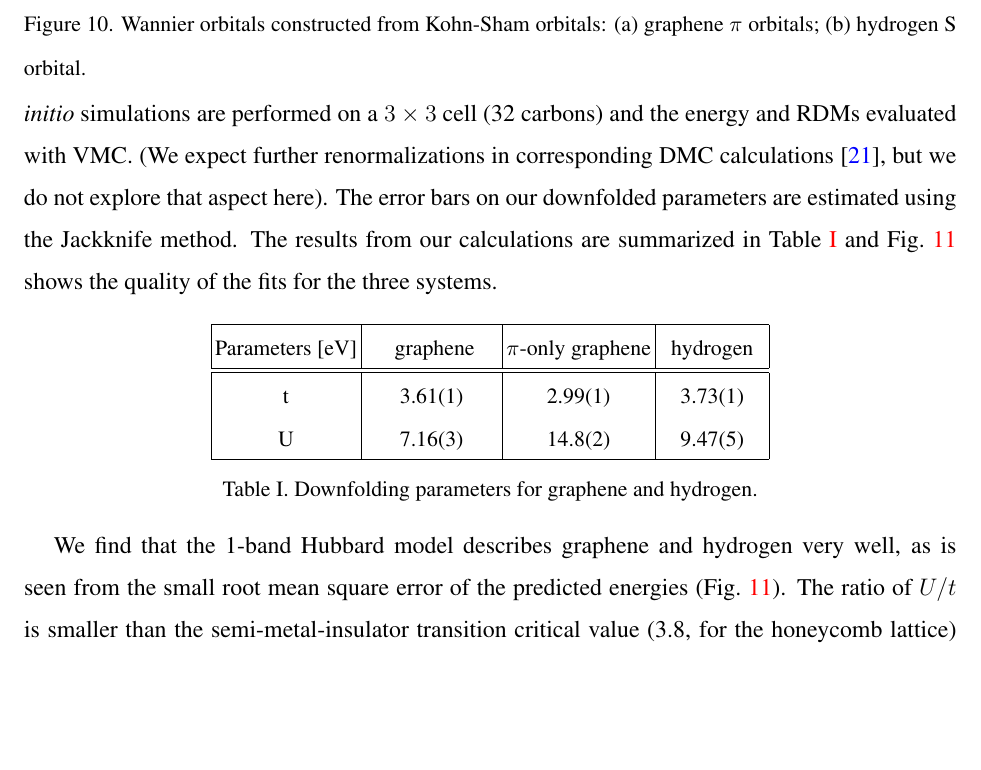
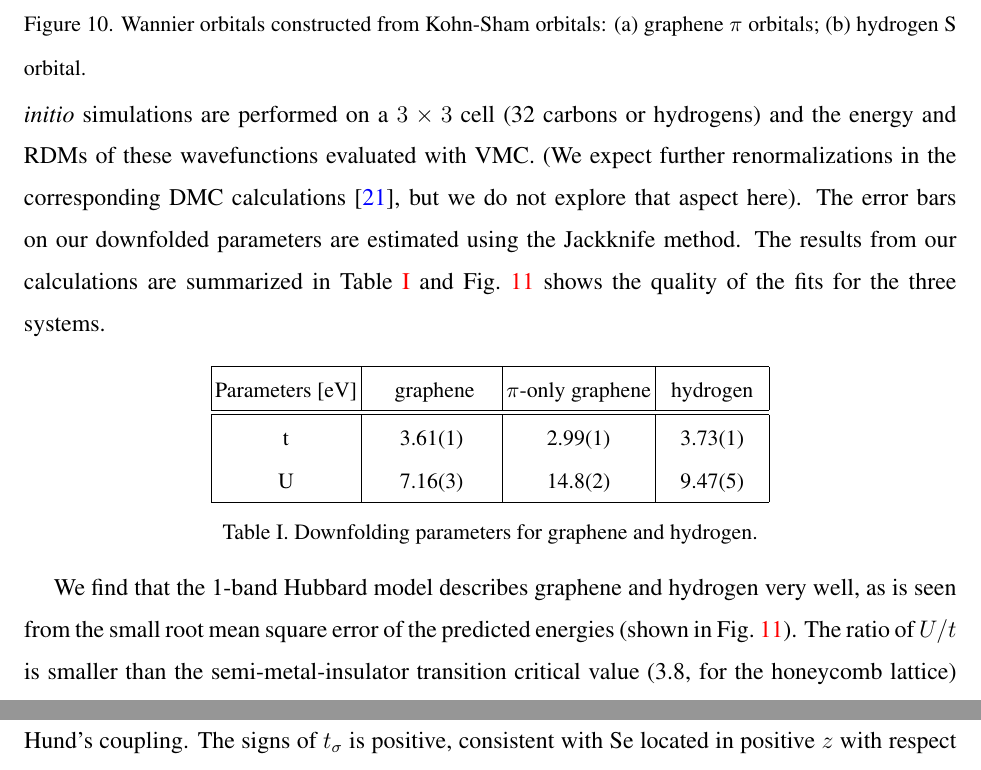
Before and after one commit to hiteshjc/Downfolding, a LaTeX paper (Downfolding_review/main.tex, which reads Downfolding_review/honeycomb.tex): part of page 16 of 26 before the commit and two parts of pages 16 and 19 of 26 after it, the two joined at a grey line, cut so that both start at the same text, the shorter picture padded with empty space. Compiled offline with pdfLaTeX.

Commit message:
Honeycomb

```diff
--- a/Downfolding_review/honeycomb.tex
+++ b/Downfolding_review/honeycomb.tex
@@ -42,8 +42,8 @@ To estimate the Hubbard parameters, we used the N-AIDMD method using a set of 50
 to the electron-hole excitations within the $\pi$ channel (or $s$ channel for hydrogen system). In particular, for graphene,
 the Slater-Jastrow wave functions are constructed from occupied $\sigma$ bands and occupied $\pi$ bands, whereas for $\pi$-only graphene,
 Slater-Jastrow wavefunctions constructed from occupied $\pi$ Kohn-Sham orbitals of graphene. The \textit{ab initio} simulations
-are performed on a $3\times3$ cell (32 carbons) and the energy and RDMs evaluated with VMC.
-(We expect further renormalizations in corresponding DMC calculations~\cite{Changlani2015},
+are performed on a $3\times3$ cell (32 carbons or hydrogens) and the energy and RDMs of these wavefunctions
+evaluated with VMC. (We expect further renormalizations in the corresponding DMC calculations~\cite{Changlani2015},
 but we do not explore that aspect here). The error bars on our downfolded parameters are estimated using the Jackknife method.
 The results from our calculations are summarized in Table~\ref{tab:grpheffm}
 and Fig.~\ref{fig:ne_aidmd_gh} shows the quality of the fits for the three systems.
@@ -64,7 +64,7 @@ U & 7.16(3) & 14.8(2) & 9.47(5)\\
 \end{table}
 
 We find that the 1-band Hubbard model describes graphene and hydrogen very well, as is seen from the small
-root mean square error of the predicted energies (Fig.~\ref{fig:ne_aidmd_gh}). The ratio of $U/t$ is smaller
+root mean square error of the predicted energies (shown in Fig.~\ref{fig:ne_aidmd_gh}). The ratio of $U/t$ is smaller
 than the semi-metal-insulator transition critical value (3.8, for the honeycomb lattice) in both graphene and hydrogen,
 which is consistent with both systems being semimetals. The two systems indeed have similar hopping constant $t$,
 consistent with the fact that they have similar Fermi velocities at the Dirac point. However,
```
